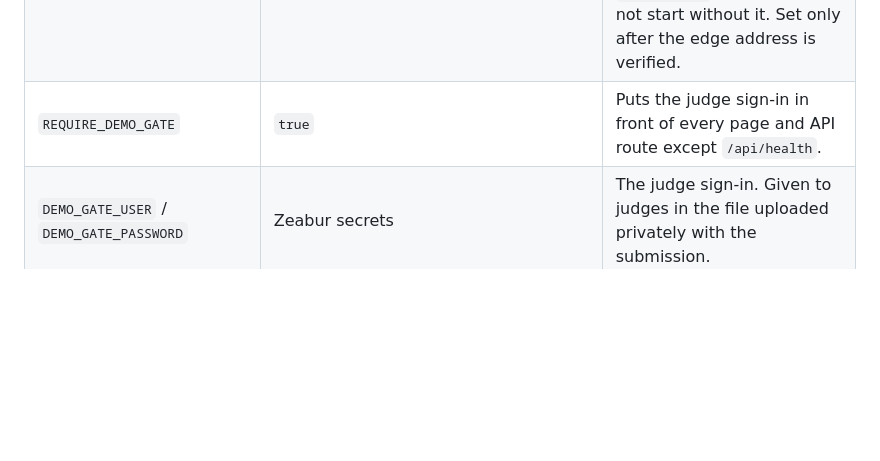
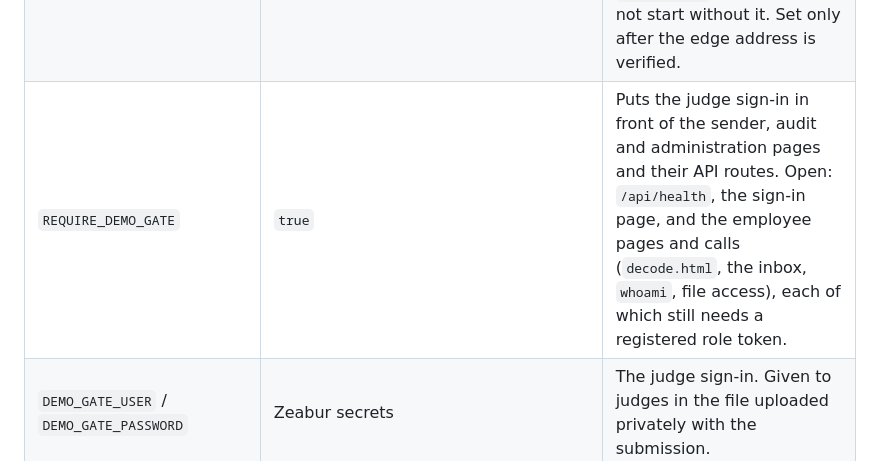
Before and after one commit to jiarong0423/zero-trust-edge-enclave, a Markdown page: docs/agent/zeabur-deployment.md, the part around the change. Rendered like a GitHub page; blank space fills up the shorter version.

```diff
--- a/docs/agent/zeabur-deployment.md
+++ b/docs/agent/zeabur-deployment.md
@@ -36,7 +36,7 @@ or newer.
 | `FILE_TASK_LIMIT` | `300` | Staged file deliveries are kept indefinitely and the instance refuses the next one (507 `Local file staging quota reached`) once this many exist; the default of 50 is used up quickly by a demo that many people try. Worst case disk use is this number times the largest file (5 MiB); check the volume. `scripts/hosted-capacity.mjs` shows the count. |
 | `EDGE_SECRET` | Zeabur secret, at least 32 characters; the same value is the Cloudflare Worker's `EDGE_SECRET` | Makes the server believe the visitor address that the edge (`deploy/cloudflare-edge/`) forwards in `X-Verified-Client-IP`, only together with a matching `X-Origin-Auth`. Without it the platform proxy's address is what the throttles see. |
 | `REQUIRE_EDGE` / `EDGE_REDIRECT_TO` | `true` / `https://enclave.jace0423.com` | Requests that go around the edge (the platform address) are not served: a GET or HEAD is sent with a 307 to the same path on `EDGE_REDIRECT_TO`, anything else gets 403; `/api/health` stays open. Needs `EDGE_SECRET`; the server will not start without it. Set only after the edge address is verified. |
-| `REQUIRE_DEMO_GATE` | `true` | Puts the judge sign-in in front of every page and API route except `/api/health`. |
+| `REQUIRE_DEMO_GATE` | `true` | Puts the judge sign-in in front of the sender, audit and administration pages and their API routes. Open: `/api/health`, the sign-in page, and the employee pages and calls (`decode.html`, the inbox, `whoami`, file access), each of which still needs a registered role token. |
 | `DEMO_GATE_USER` / `DEMO_GATE_PASSWORD` | Zeabur secrets | The judge sign-in. Given to judges in the file uploaded privately with the submission. |
 | `HOSTED_REGISTRY_B64` | hash-only registry | A registry prepared locally with `setup-local.mjs --business --until`. It carries token hashes only; the plaintext role tokens stay with the owner and go to judges with the sign-in. Installed only when the volume has no registry. |
 
```
Also changed, not shown: SUBMISSION_GAP_CHECK.md (+1 -1 lines), docs/compliance/access-control-matrix.md (+1 -1 lines).
